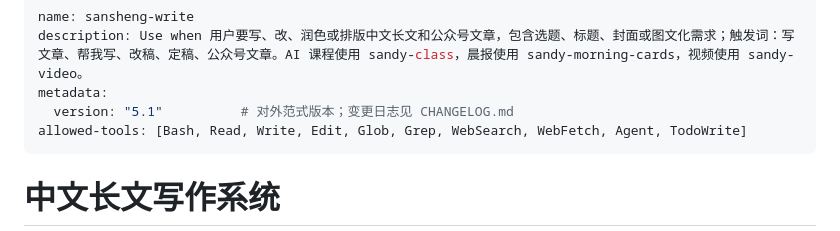
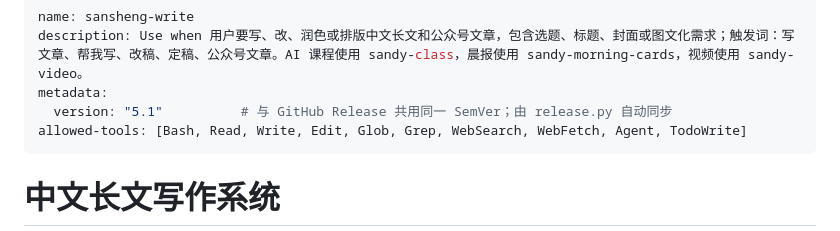
Before and after one commit to sanshengai/sansheng-write, a Markdown page: SKILL.md, the part around the change. Rendered like a GitHub page.

```diff
--- a/SKILL.md
+++ b/SKILL.md
@@ -2,7 +2,7 @@
 name: sansheng-write
 description: Use when 用户要写、改、润色或排版中文长文和公众号文章，包含选题、标题、封面或图文化需求；触发词：写文章、帮我写、改稿、定稿、公众号文章。AI 课程使用 sandy-class，晨报使用 sandy-morning-cards，视频使用 sandy-video。
 metadata:
-  version: "5.1"          # 对外范式版本；变更日志见 CHANGELOG.md
+  version: "5.1"          # 与 GitHub Release 共用同一 SemVer；由 release.py 自动同步
 allowed-tools: [Bash, Read, Write, Edit, Glob, Grep, WebSearch, WebFetch, Agent, TodoWrite]
 ---
 
```
Also changed, not shown: CHANGELOG.md (+1 -0 lines).
